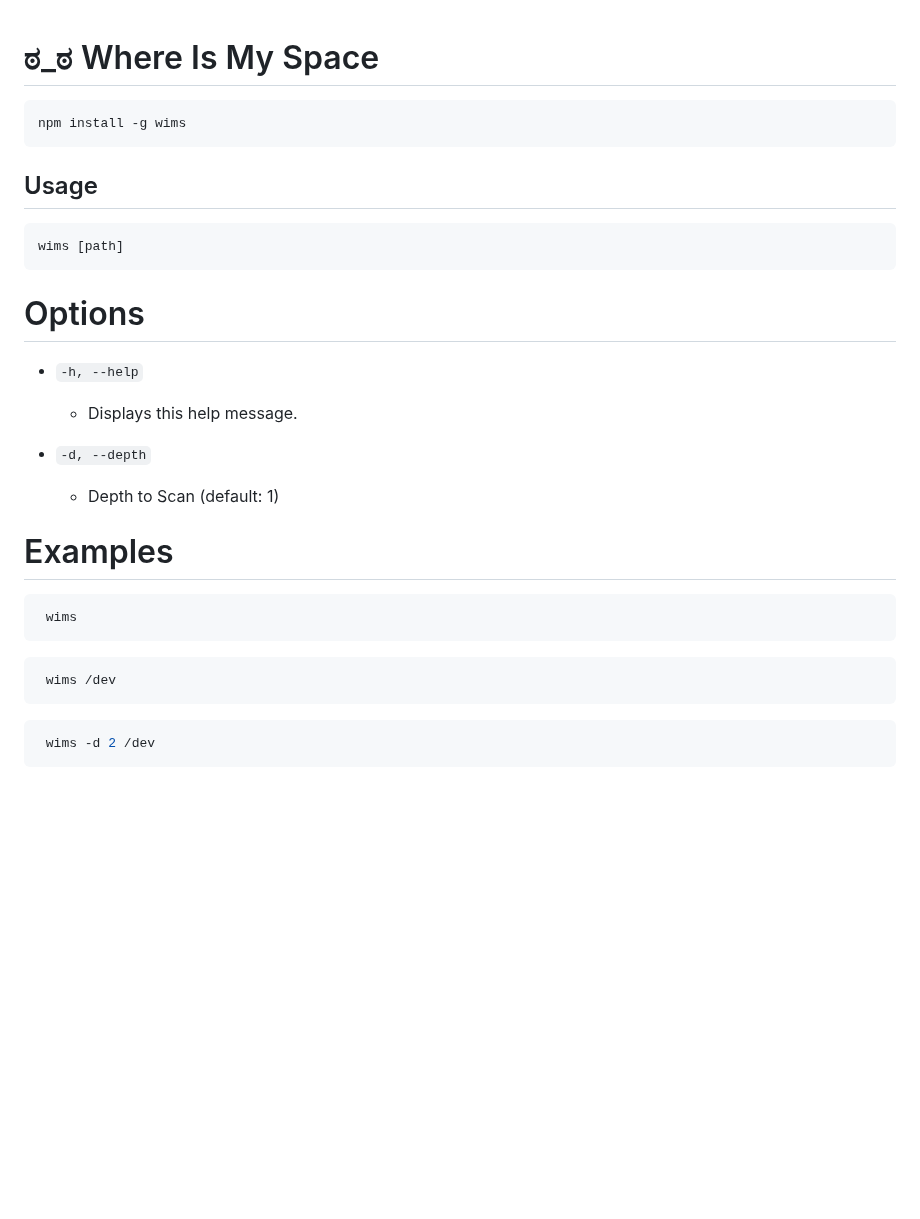
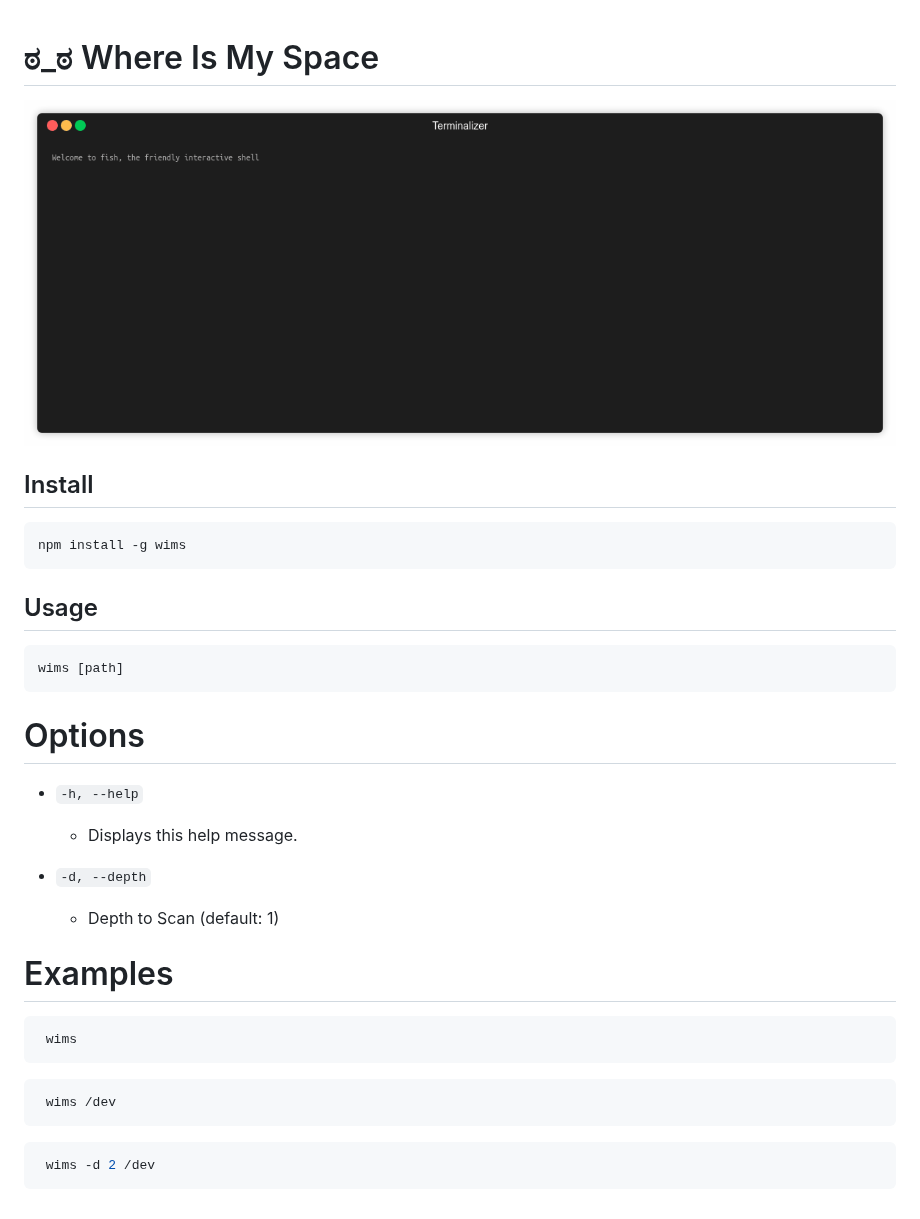
Before and after one commit to williamluke4/wims, a Markdown page: README.md, the part around the change. GitHub-like rendering; pictures changed too: render1573139807104.gif (added); blank space fills up the shorter version.

Commit message:
Add Gifff

````diff
--- a/README.md
+++ b/README.md
@@ -1,32 +1,39 @@
 # ಠ_ಠ Where Is My Space
+
+![](./render1573139807104.gif)
+
+## Install
 
 ```bash
 npm install -g wims
 ```
-
 
 ## Usage
 
 ```bash
 wims [path]
 ```
+
 # Options
 
-  * `-h, --help`
-    * Displays this help message.
+- `-h, --help`
 
-  * `-d, --depth`
-    * Depth to Scan (default: 1)
+  - Displays this help message.
 
+- `-d, --depth`
+
+  - Depth to Scan (default: 1)
 
 # Examples
 
 ```bash
  wims
- ```
+```
+
 ```bash
  wims /dev
- ```
+```
+
 ```bash
  wims -d 2 /dev
- ```
+```
````
Also changed, not shown: 1 other file.
